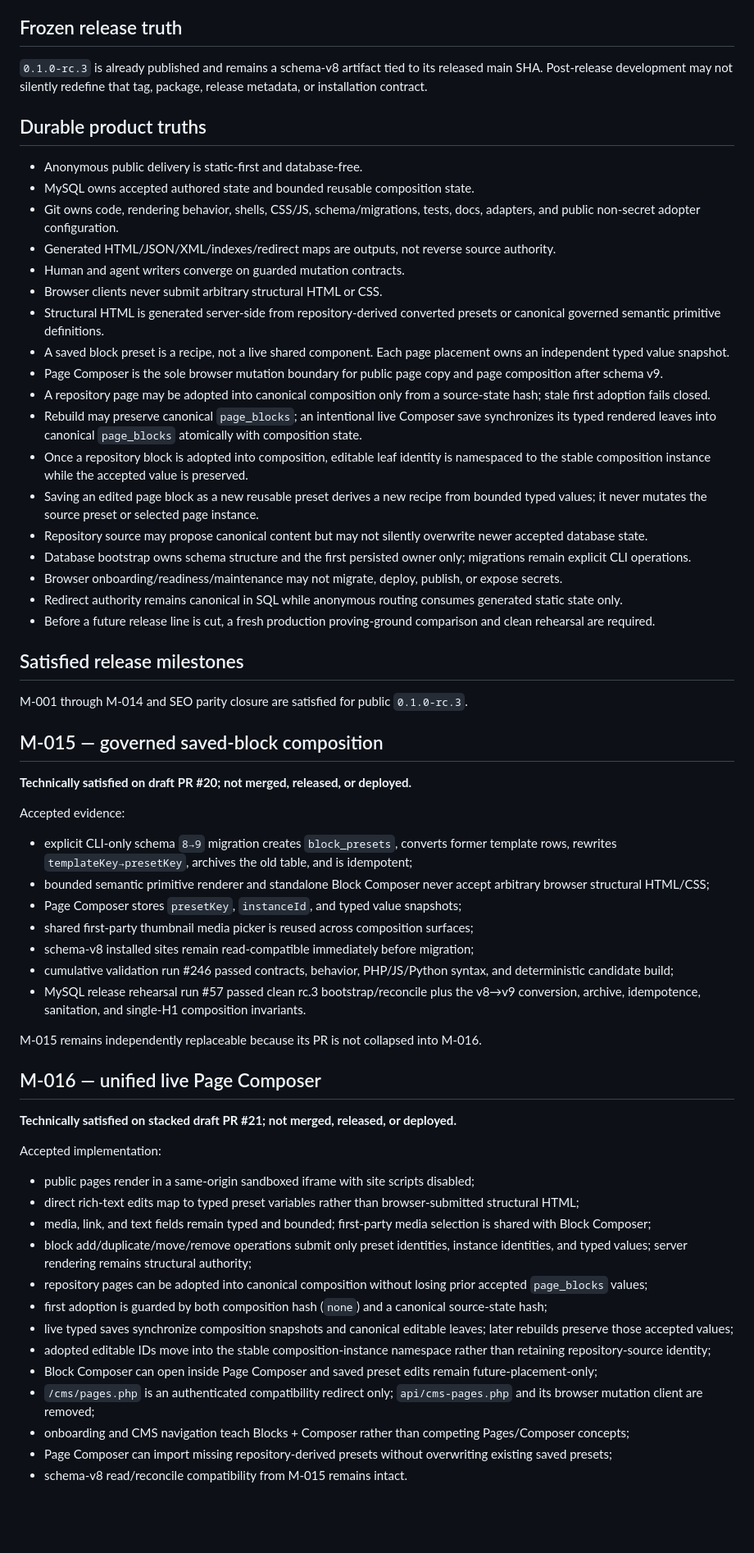
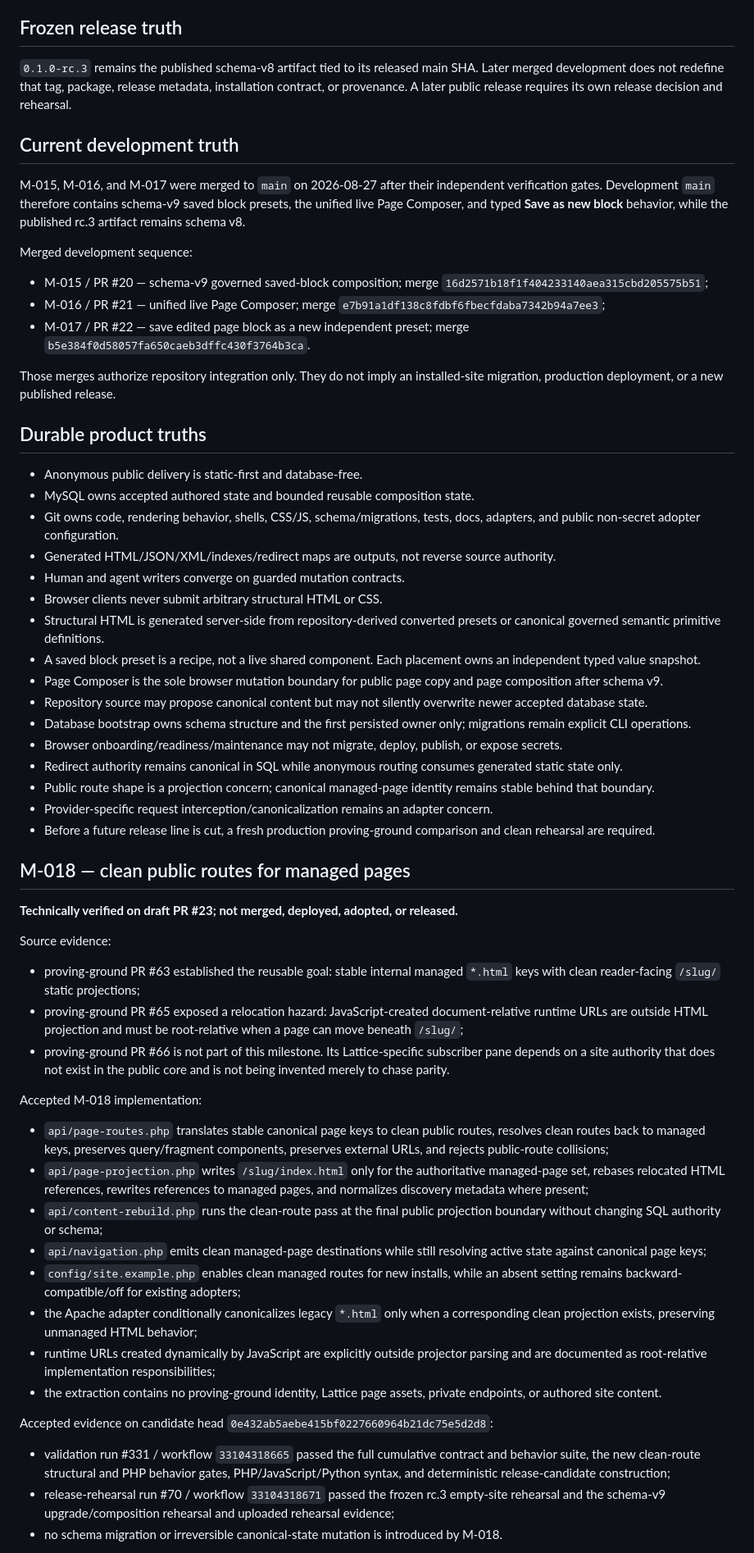
Before and after one commit to jo90-afk/ai-native-cms, a Markdown page: .lattice/PROJECT.md, the part around one of its changes. Shown at 82% size. Rendered like a GitHub page; blank space fills up the shorter version.

Commit message:
docs: reconcile Lattice capsule through M-018

```diff
--- a/.lattice/PROJECT.md
+++ b/.lattice/PROJECT.md
@@ -17,7 +18,19 @@ Routine reversible implementation, tests, documentation, parity refreshes, relea
 
 ## Frozen release truth
 
-`0.1.0-rc.3` is already published and remains a schema-v8 artifact tied to its released main SHA. Post-release development may not silently redefine that tag, package, release metadata, or installation contract.
+`0.1.0-rc.3` remains the published schema-v8 artifact tied to its released main SHA. Later merged development does not redefine that tag, package, release metadata, installation contract, or provenance. A later public release requires its own release decision and rehearsal.
+
+## Current development truth
+
+M-015, M-016, and M-017 were merged to `main` on 2026-08-27 after their independent verification gates. Development `main` therefore contains schema-v9 saved block presets, the unified live Page Composer, and typed **Save as new block** behavior, while the published rc.3 artifact remains schema v8.
+
+Merged development sequence:
+
+- M-015 / PR #20 — schema-v9 governed saved-block composition; merge `16d2571b18f1f404233140aea315cbd205575b51`;
+- M-016 / PR #21 — unified live Page Composer; merge `e7b91a1df138c8fdbf6fbecfdaba7342b94a7ee3`;
+- M-017 / PR #22 — save edited page block as a new independent preset; merge `b5e384f0d58057fa650caeb3dffc430f3764b3ca`.
+
+Those merges authorize repository integration only. They do not imply an installed-site migration, production deployment, or a new published release.
 
 ## Durable product truths
 
@@ -28,55 +41,40 @@ Routine reversible implementation, tests, documentation, parity refreshes, relea
 - Human and agent writers converge on guarded mutation contracts.
 - Browser clients never submit arbitrary structural HTML or CSS.
 - Structural HTML is generated server-side from repository-derived converted presets or canonical governed semantic primitive definitions.
-- A saved block preset is a recipe, not a live shared component. Each page placement owns an independent typed value snapshot.
+- A saved block preset is a recipe, not a live shared component. Each placement owns an independent typed value snapshot.
 - Page Composer is the sole browser mutation boundary for public page copy and page composition after schema v9.
-- A repository page may be adopted into canonical composition only from a source-state hash; stale first adoption fails closed.
-- Rebuild may preserve canonical `page_blocks`; an intentional live Composer save synchronizes its typed rendered leaves into canonical `page_blocks` atomically with composition state.
-- Once a repository block is adopted into composition, editable leaf identity is namespaced to the stable composition instance while the accepted value is preserved.
-- Saving an edited page block as a new reusable preset derives a new recipe from bounded typed values; it never mutates the source preset or selected page instance.
 - Repository source may propose canonical content but may not silently overwrite newer accepted database state.
 - Database bootstrap owns schema structure and the first persisted owner only; migrations remain explicit CLI operations.
 - Browser onboarding/readiness/maintenance may not migrate, deploy, publish, or expose secrets.
 - Redirect authority remains canonical in SQL while anonymous routing consumes generated static state only.
+- Public route shape is a projection concern; canonical managed-page identity remains stable behind that boundary.
+- Provider-specific request interception/canonicalization remains an adapter concern.
 - Before a future release line is cut, a fresh production proving-ground comparison and clean rehearsal are required.
 
-## Satisfied release milestones
+## M-018 — clean public routes for managed pages
 
-M-001 through M-014 and SEO parity closure are satisfied for public `0.1.0-rc.3`.
+**Technically verified on draft PR #23; not merged, deployed, adopted, or released.**
 
-## M-015 — governed saved-block composition
+Source evidence:
 
-**Technically satisfied on draft PR #20; not merged, released, or deployed.**
+- proving-ground PR #63 established the reusable goal: stable internal managed `*.html` keys with clean reader-facing `/slug/` static projections;
+- proving-ground PR #65 exposed a relocation hazard: JavaScript-created document-relative runtime URLs are outside HTML projection and must be root-relative when a page can move beneath `/slug/`;
+- proving-ground PR #66 is not part of this milestone. Its Lattice-specific subscriber pane depends on a site authority that does not exist in the public core and is not being invented merely to chase parity.
 
-Accepted evidence:
+Accepted M-018 implementation:
 
-- explicit CLI-only schema `8→9` migration creates `block_presets`, converts former template rows, rewrites `templateKey→presetKey`, archives the old table, and is idempotent;
-- bounded semantic primitive renderer and standalone Block Composer never accept arbitrary browser structural HTML/CSS;
-- Page Composer stores `presetKey`, `instanceId`, and typed value snapshots;
-- shared first-party thumbnail media picker is reused across composition surfaces;
-- schema-v8 installed sites remain read-compatible immediately before migration;
-- cumulative validation run #246 passed contracts, behavior, PHP/JS/Python syntax, and deterministic candidate build;
-- MySQL release rehearsal run #57 passed clean rc.3 bootstrap/reconcile plus the v8→v9 conversion, archive, idempotence, sanitation, and single-H1 composition invariants.
+- `api/page-routes.php` translates stable canonical page keys to clean public routes, resolves clean routes back to managed keys, preserves query/fragment components, preserves external URLs, and rejects public-route collisions;
+- `api/page-projection.php` writes `/slug/index.html` only for the authoritative managed-page set, rebases relocated HTML references, rewrites references to managed pages, and normalizes discovery metadata where present;
+- `api/content-rebuild.php` runs the clean-route pass at the final public projection boundary without changing SQL authority or schema;
+- `api/navigation.php` emits clean managed-page destinations while still resolving active state against canonical page keys;
+- `config/site.example.php` enables clean managed routes for new installs, while an absent setting remains backward-compatible/off for existing adopters;
+- the Apache adapter conditionally canonicalizes legacy `*.html` only when a corresponding clean projection exists, preserving unmanaged HTML behavior;
+- runtime URLs created dynamically by JavaScript are explicitly outside projector parsing and are documented as root-relative implementation responsibilities;
+- the extraction contains no proving-ground identity, Lattice page assets, private endpoints, or authored site content.
 
-M-015 remains independently replaceable because its PR is not collapsed into M-016.
+Accepted evidence on candidate head `0e432ab5aebe415bf0227660964b21dc75e5d2d8`:
 
-## M-016 — unified live Page Composer
+- validation run #331 / workflow `33104318665` passed the full cumulative contract and behavior suite, the new clean-route structural and PHP behavior gates, PHP/JavaScript/Python syntax, and deterministic release-candidate construction;
+- release-rehearsal run #70 / workflow `33104318671` passed the frozen rc.3 empty-site rehearsal and the schema-v9 upgrade/composition rehearsal and uploaded rehearsal evidence;
+- no schema migration or irreversible canonical-state mutation is introduced by M-018.
 
-**Technically satisfied on stacked draft PR #21; not merged, released, or deployed.**
-
-Accepted implementation:
-
-- public pages render in a same-origin sandboxed iframe with site scripts disabled;
-- direct rich-text edits map to typed preset variables rather than browser-submitted structural HTML;
-- media, link, and text fields remain typed and bounded; first-party media selection is shared with Block Composer;
-- block add/duplicate/move/remove operations submit only preset identities, instance identities, and typed values; server rendering remains structural authority;
-- repository pages can be adopted into canonical composition without losing prior accepted `page_blocks` values;
-- first adoption is guarded by both composition hash (`none`) and a canonical source-state hash;
-- live typed saves synchronize composition snapshots and canonical editable leaves; later rebuilds preserve those accepted values;
-- adopted editable IDs move into the stable composition-instance namespace rather than retaining repository-source identity;
-- Block Composer can open inside Page Composer and saved preset edits remain future-placement-only;
-- `/cms/pages.php` is an authenticated compatibility redirect only; `api/cms-pages.php` and its browser mutation client are removed;
-- onboarding and CMS navigation teach Blocks + Composer rather than competing Pages/Composer concepts;
-- Page Composer can import missing repository-derived presets without overwriting existing saved presets;
-- schema-v8 read/reconcile compatibility from M-015 remains intact.
-
```
Also changed, not shown: other parts of .lattice/PROJECT.md (+10 -54 lines).
